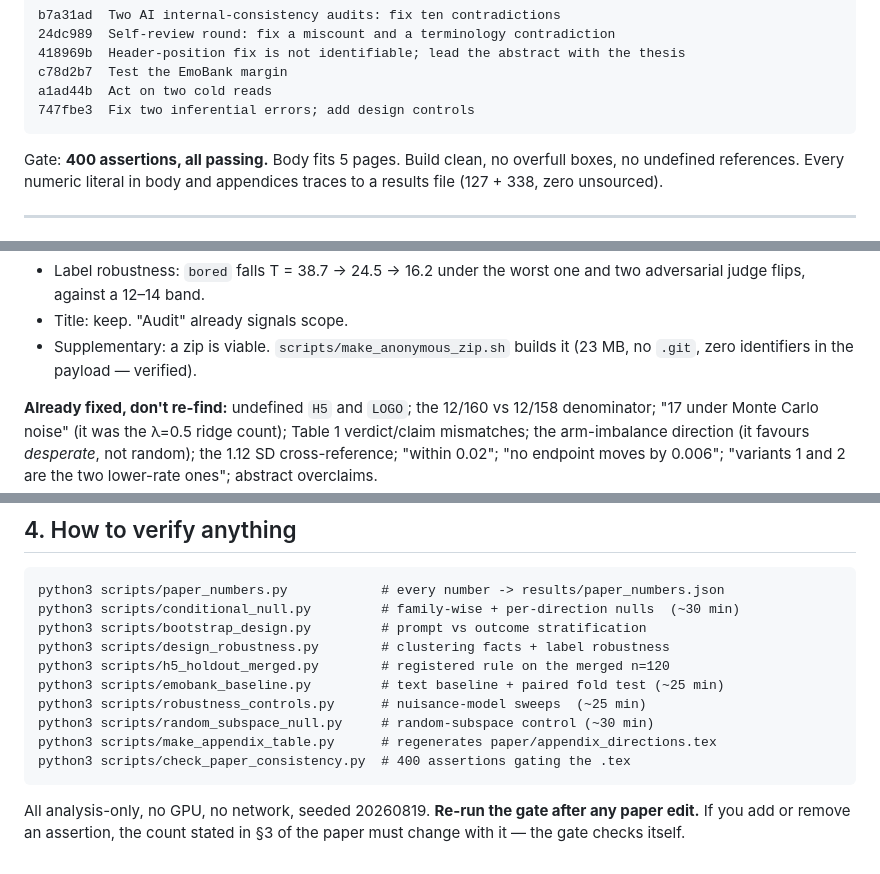
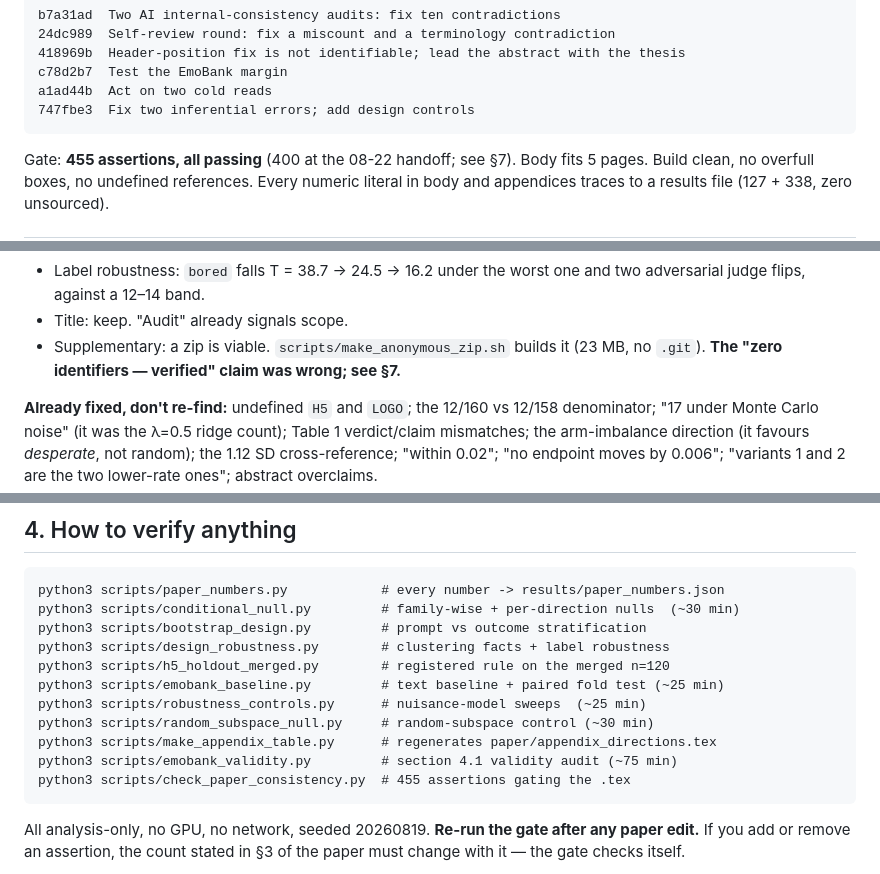
Before and after one commit to Aristo240/emotion-cot-faithfulness, a Markdown page: HANDOFF.md, 3 parts joined by grey strips. Drawn GitHub-style.

Commit message:
Handoff: fix stale assertion count and the withdrawn anonymity claim

```diff
--- a/HANDOFF.md
+++ b/HANDOFF.md
@@ -21,7 +21,8 @@ Merge when you're happy: `git checkout main && git merge validity-fixes-2026-08-
     a1ad44b  Act on two cold reads
     747fbe3  Fix two inferential errors; add design controls
 
-Gate: **400 assertions, all passing.** Body fits 5 pages. Build clean, no overfull
+Gate: **455 assertions, all passing** (400 at the 08-22 handoff; see §7). Body
+fits 5 pages. Build clean, no overfull
 boxes, no undefined references. Every numeric literal in body and appendices traces
 to a results file (127 + 338, zero unsourced).
 
@@ -66,7 +67,7 @@ This is now a *result* in §3, not a concession.
   adversarial judge flips, against a 12–14 band.
 - Title: keep. "Audit" already signals scope.
 - Supplementary: a zip is viable. `scripts/make_anonymous_zip.sh` builds it (23 MB,
-  no `.git`, zero identifiers in the payload — verified).
+  no `.git`). **The "zero identifiers — verified" claim was wrong; see §7.**
 
 **Already fixed, don't re-find:** undefined `H5` and `LOGO`; the 12/160 vs 12/158
 denominator; "17 under Monte Carlo noise" (it was the λ=0.5 ridge count); Table 1
@@ -106,7 +107,8 @@ random); the 1.12 SD cross-reference; "within 0.02"; "no endpoint moves by 0.006
     python3 scripts/robustness_controls.py      # nuisance-model sweeps  (~25 min)
     python3 scripts/random_subspace_null.py     # random-subspace control (~30 min)
     python3 scripts/make_appendix_table.py      # regenerates paper/appendix_directions.tex
-    python3 scripts/check_paper_consistency.py  # 400 assertions gating the .tex
+    python3 scripts/emobank_validity.py         # section 4.1 validity audit (~75 min)
+    python3 scripts/check_paper_consistency.py  # 455 assertions gating the .tex
 
 All analysis-only, no GPU, no network, seeded 20260819. **Re-run the gate after any
 paper edit.** If you add or remove an assertion, the count stated in §3 of the paper
```
